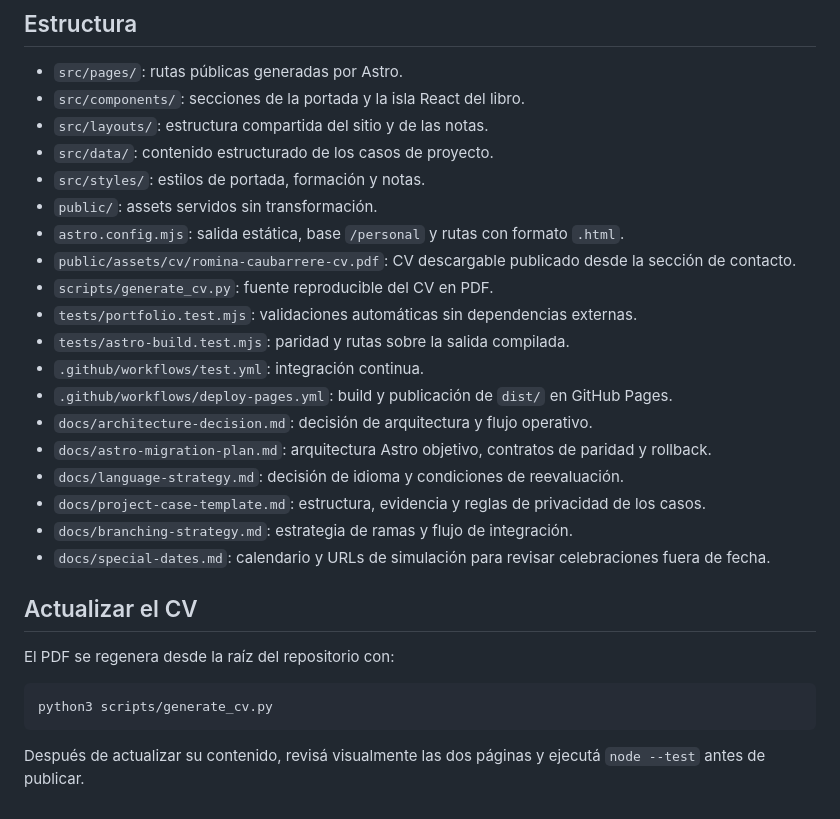
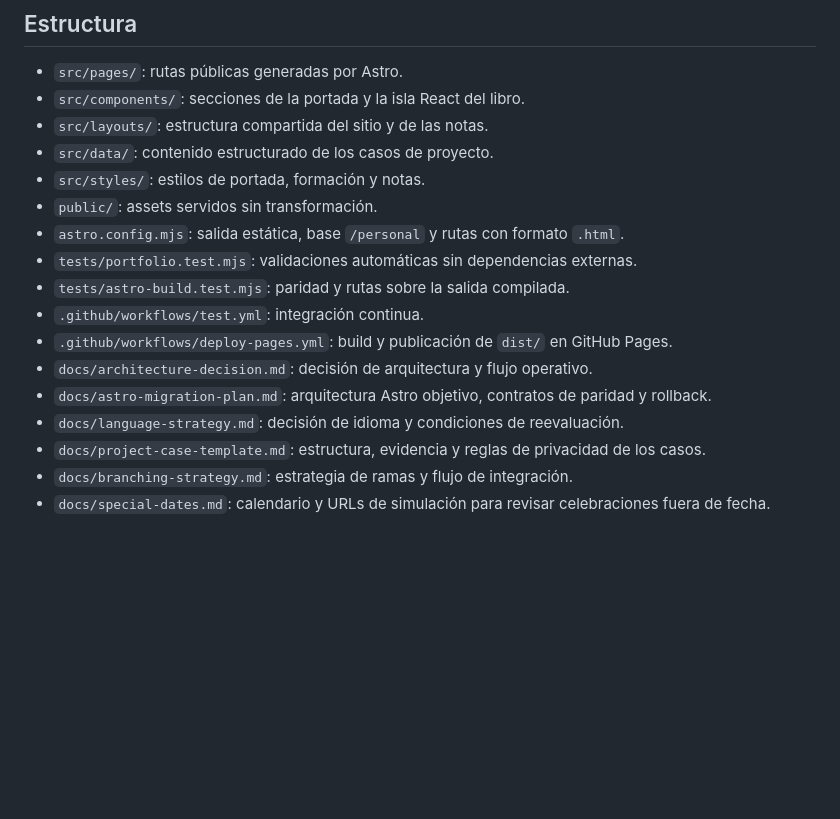
Before and after one commit to romicaubarrere/personal, a Markdown page: README.md, the part around the change. Rendered like a GitHub page; blank space fills up the shorter version.

Commit message:
feat(WEB-051): publicar contacto aprobado y diferir CV

````diff
--- a/README.md
+++ b/README.md
@@ -75,8 +75,6 @@ Los casos del estante comparten el orden y las reglas editoriales de [`docs/proj
 - `src/styles/`: estilos de portada, formación y notas.
 - `public/`: assets servidos sin transformación.
 - `astro.config.mjs`: salida estática, base `/personal` y rutas con formato `.html`.
-- `public/assets/cv/romina-caubarrere-cv.pdf`: CV descargable publicado desde la sección de contacto.
-- `scripts/generate_cv.py`: fuente reproducible del CV en PDF.
 - `tests/portfolio.test.mjs`: validaciones automáticas sin dependencias externas.
 - `tests/astro-build.test.mjs`: paridad y rutas sobre la salida compilada.
 - `.github/workflows/test.yml`: integración continua.
@@ -87,13 +85,3 @@ Los casos del estante comparten el orden y las reglas editoriales de [`docs/proj
 - `docs/project-case-template.md`: estructura, evidencia y reglas de privacidad de los casos.
 - `docs/branching-strategy.md`: estrategia de ramas y flujo de integración.
 - `docs/special-dates.md`: calendario y URLs de simulación para revisar celebraciones fuera de fecha.
-
-## Actualizar el CV
-
-El PDF se regenera desde la raíz del repositorio con:
-
-```bash
-python3 scripts/generate_cv.py
-```
-
-Después de actualizar su contenido, revisá visualmente las dos páginas y ejecutá `node --test` antes de publicar.
````
